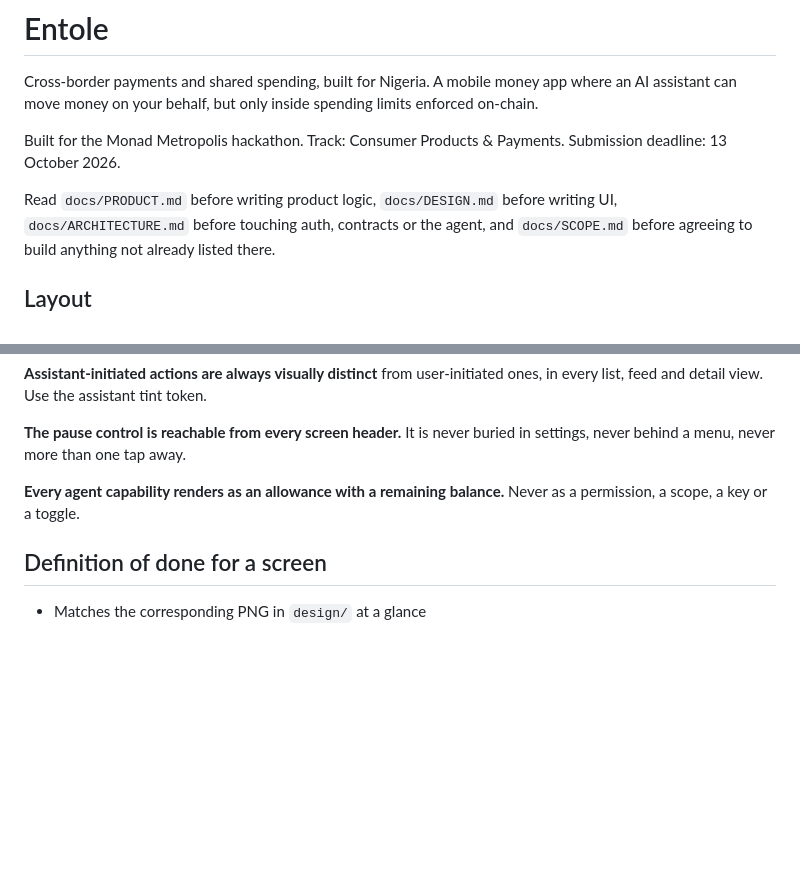
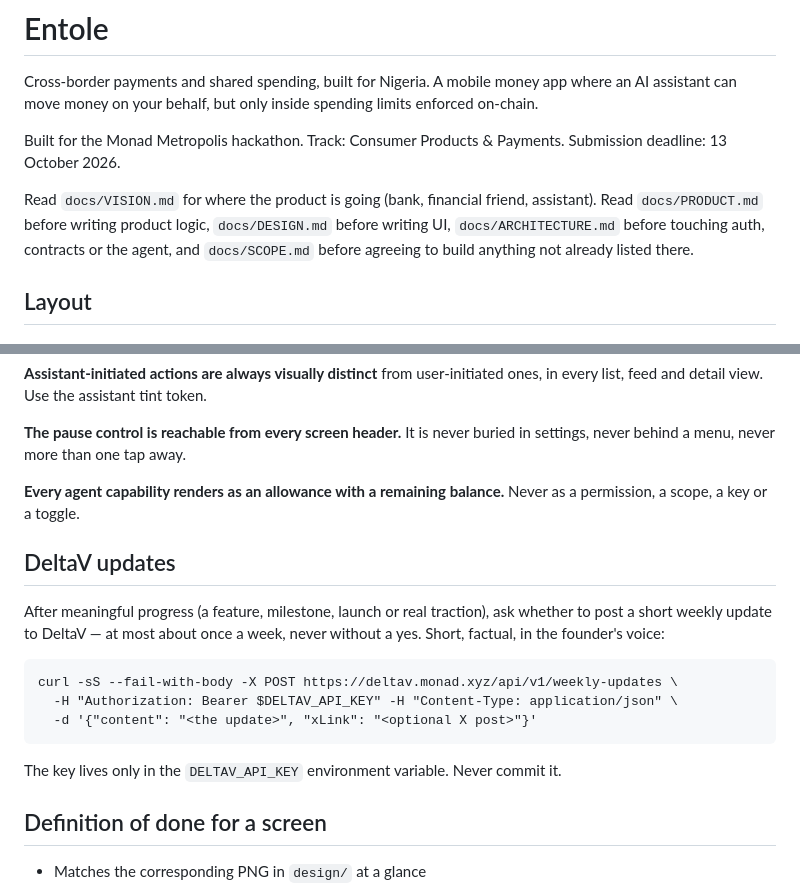
Before and after one commit to blockchain-maxis/entole, a Markdown page: CLAUDE.md, 2 parts joined by grey strips. Rendered like a GitHub page; blank space fills up the shorter version.

Commit message:
docs: the vision (bank, financial friend, assistant) and DeltaV updates

````diff
--- a/CLAUDE.md
+++ b/CLAUDE.md
@@ -7,7 +7,8 @@ limits enforced on-chain.
 Built for the Monad Metropolis hackathon. Track: Consumer Products & Payments.
 Submission deadline: 13 October 2026.
 
-Read `docs/PRODUCT.md` before writing product logic, `docs/DESIGN.md` before
+Read `docs/VISION.md` for where the product is going (bank, financial friend,
+assistant). Read `docs/PRODUCT.md` before writing product logic, `docs/DESIGN.md` before
 writing UI, `docs/ARCHITECTURE.md` before touching auth, contracts or the agent,
 and `docs/SCOPE.md` before agreeing to build anything not already listed there.
 
@@ -106,6 +107,20 @@ in settings, never behind a menu, never more than one tap away.
 **Every agent capability renders as an allowance with a remaining balance.**
 Never as a permission, a scope, a key or a toggle.
 
+## DeltaV updates
+
+After meaningful progress (a feature, milestone, launch or real traction),
+ask whether to post a short weekly update to DeltaV — at most about once a
+week, never without a yes. Short, factual, in the founder's voice:
+
+```
+curl -sS --fail-with-body -X POST https://deltav.monad.xyz/api/v1/weekly-updates \
+  -H "Authorization: Bearer $DELTAV_API_KEY" -H "Content-Type: application/json" \
+  -d '{"content": "<the update>", "xLink": "<optional X post>"}'
+```
+
+The key lives only in the `DELTAV_API_KEY` environment variable. Never commit it.
+
 ## Definition of done for a screen
 
 - Matches the corresponding PNG in `design/` at a glance
````
Also changed, not shown: docs/VISION.md (added, +166 -0 lines).
